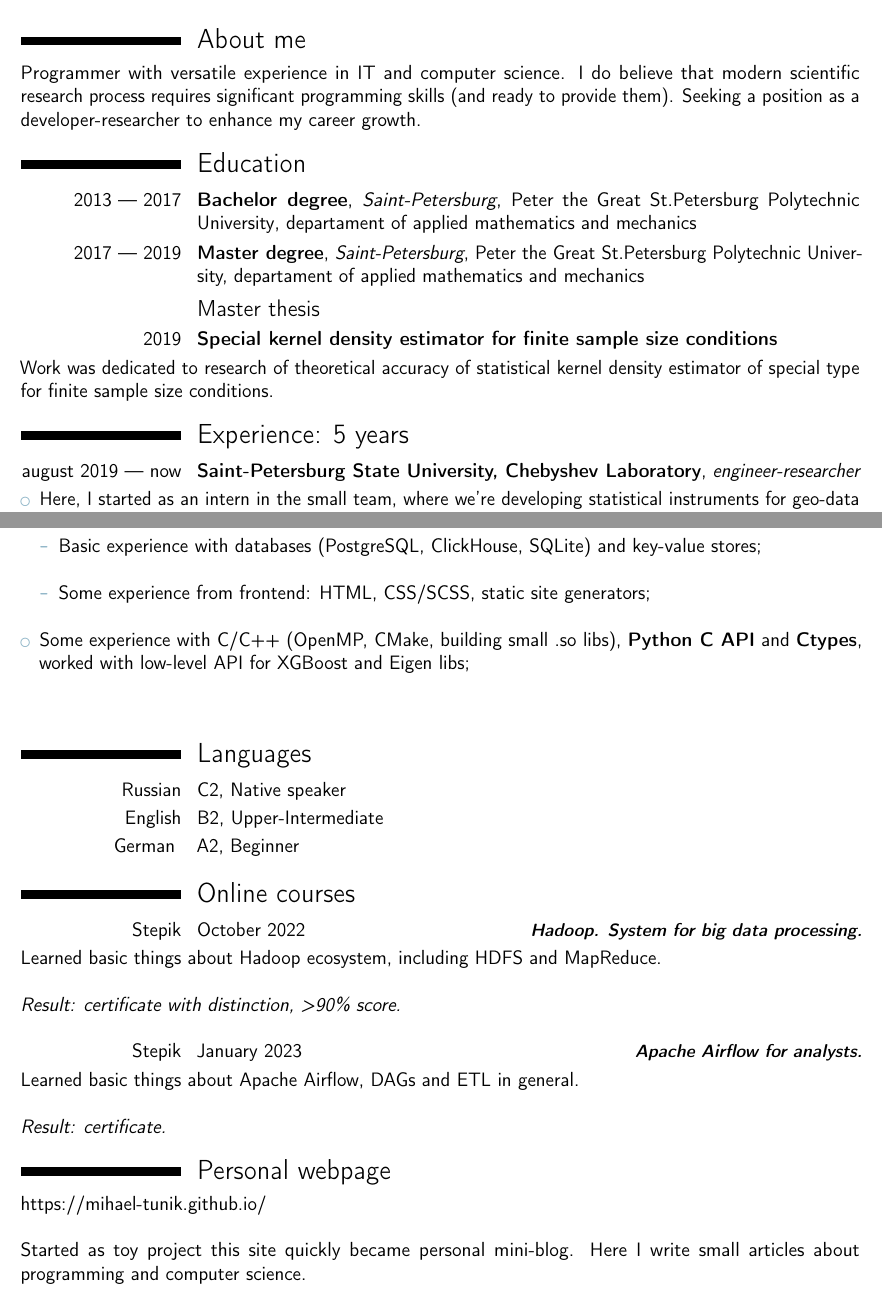
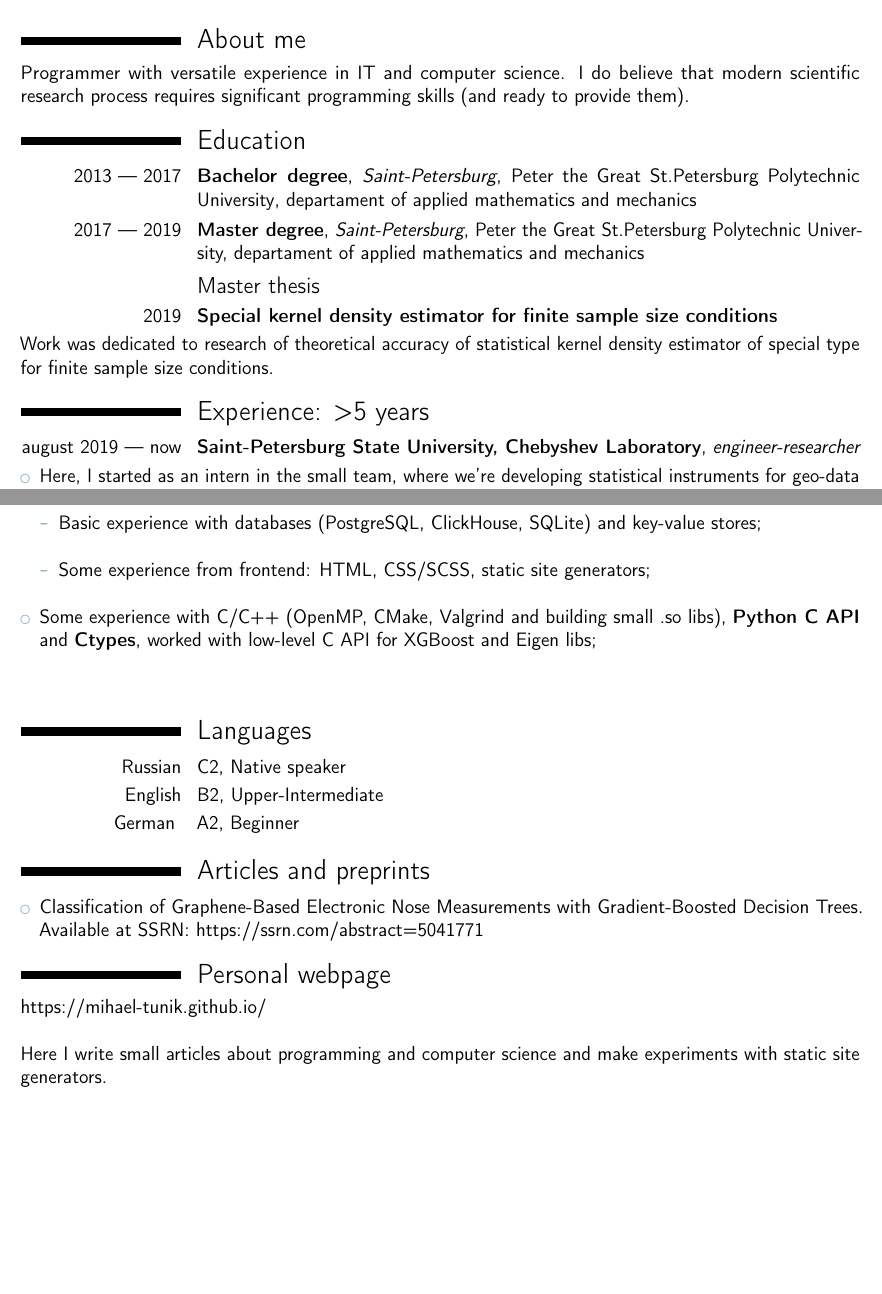
Before and after one commit to mihael-tunik/mihael-tunik, a LaTeX CV (src/CV_en.tex): two parts of pages 1 and 3 of 3, joined at a grey line, cut so that both start at the same text, the shorter picture padded with empty space. Compiled offline with pdfLaTeX.

Commit message:
Regular CV update

```diff
--- a/src/CV_en.tex
+++ b/src/CV_en.tex
@@ -30,7 +30,6 @@
 \section{About me}
 Programmer with versatile experience in IT and computer science.
 I do believe that modern scientific research process requires significant programming skills (and ready to provide them).
-Seeking a position as a developer-researcher to enhance my career growth.
 
 \section{Education}
 \cventry{2013~--- 2017}{Bachelor degree}{Saint-Petersburg}{Peter the Great St.Petersburg Polytechnic University}{departament of applied mathematics and mechanics}{}
@@ -40,7 +39,7 @@ Seeking a position as a developer-researcher to enhance my career growth.
 \cventry{2019}{Special kernel density estimator for finite sample size conditions}{}{}{}{}
 Work was dedicated to research of theoretical accuracy of statistical kernel density estimator of special type for finite sample size conditions.
 
-\section{Experience: 5 years}
+\section{Experience: >5 years}
 \cventry{august 2019~--- now}{Saint-Petersburg State University, Chebyshev Laboratory}{engineer-researcher}{}{}{}
 \begin{itemize}
 \item Here, I started as an intern in the small team, where we're developing statistical instruments for geo-data analysis and seismic inversion.
@@ -107,18 +102,17 @@ managing things with \textbf{venv} or \textbf{Anaconda}; \newline
         \item Basic experience with databases (PostgreSQL, ClickHouse, SQLite) and key-value stores;\newline
         \item Some experience from frontend: HTML, CSS/SCSS, static site generators; \newline
     \end{itemize}
- \item Some experience with C/C++ (OpenMP, CMake, building small .so libs), \textbf{Python C API} and \textbf{Ctypes}, worked with low-level API for XGBoost and Eigen libs; \newline \newline
+ \item Some experience with C/C++ (OpenMP, CMake, Valgrind and building small .so libs), \textbf{Python C API} and \textbf{Ctypes}, worked with low-level C API for XGBoost and Eigen libs; \newline \newline
  \end{itemize}
 \section{Languages}
 \cvitemwithcomment{Russian}{C2, Native speaker}{}{}
 \cvitemwithcomment{English}{B2, Upper-Intermediate}{}{}
 \cvitemwithcomment{German }{A2, Beginner}{}{}
-\section{Online courses}
-\cvitemwithcomment{Stepik}{October 2022}{\textbf{Hadoop. System for big data processing.}}{Learned basic things about Hadoop ecosystem, including HDFS and MapReduce. \newline\newline
-\textit{Result: certificate with distinction, >90\% score.}}\newline\newline
-\cvitemwithcomment{Stepik}{January 2023}{\textbf{Apache Airflow for analysts.}}{Learned basic things about Apache Airflow, DAGs and ETL in general.\newline\newline \textit{Result: certificate.}}
+\section{Articles and preprints}
+ \begin{itemize}
+   \item Classification of Graphene-Based Electronic Nose Measurements with Gradient-Boosted Decision Trees. Available at SSRN: https://ssrn.com/abstract=5041771
+ \end{itemize}
 \section{Personal webpage}
 https://mihael-tunik.github.io/ \newline \newline
-Started as toy project this site quickly became personal mini-blog.
-Here I write small articles about programming and computer science.
+Here I write small articles about programming and computer science and make experiments with static site generators.
 \end{document}
```
Also changed, not shown: src/CV_en.tex (16 more changed lines), 1 other file.
